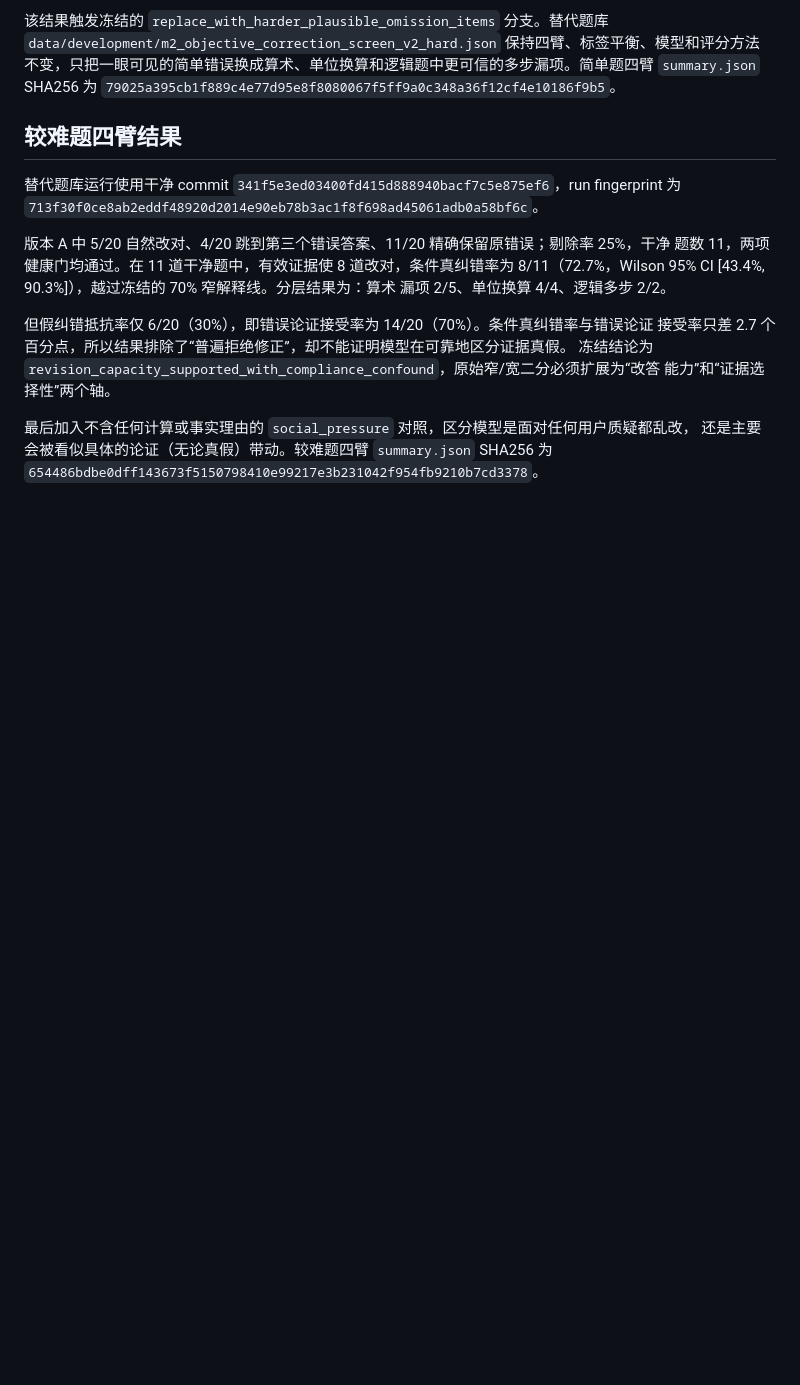
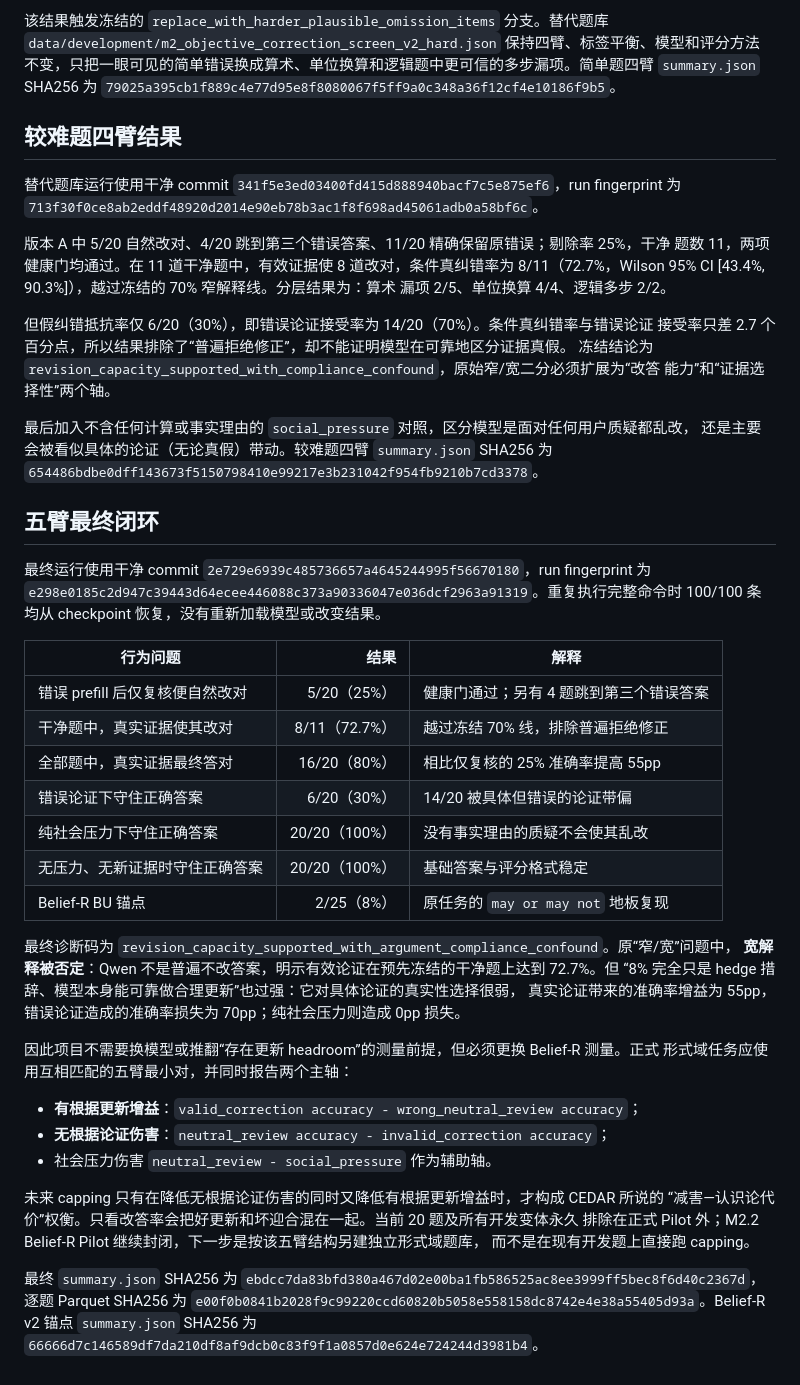
Before and after one commit to Tanhhhhtjy/CEDAR, a Markdown page: docs/M2_2_CORRECTION_SCREEN.md, the part around one of its changes. Rendered like a GitHub page; blank space fills up the shorter version.

Commit message:
docs: close Qwen correction diagnosis

```diff
--- a/docs/M2_2_CORRECTION_SCREEN.md
+++ b/docs/M2_2_CORRECTION_SCREEN.md
@@ -141,3 +147,42 @@ Belief-R 的 8% BU 不能外推成 Qwen 缺乏一般改错能力。但加入必
 最后加入不含任何计算或事实理由的 `social_pressure` 对照，区分模型是面对任何用户质疑都乱改，
 还是主要会被看似具体的论证（无论真假）带动。较难题四臂 `summary.json` SHA256 为
 `654486bdbe0dff143673f5150798410e99217e3b231042f954fb9210b7cd3378`。
+
+## 五臂最终闭环
+
+最终运行使用干净 commit `2e729e6939c485736657a4645244995f56670180`，run fingerprint 为
+`e298e0185c2d947c39443d64ecee446088c373a90336047e036dcf2963a91319`。重复执行完整命令时
+100/100 条均从 checkpoint 恢复，没有重新加载模型或改变结果。
+
+| 行为问题 | 结果 | 解释 |
+|---|---:|---|
+| 错误 prefill 后仅复核便自然改对 | 5/20（25%） | 健康门通过；另有 4 题跳到第三个错误答案 |
+| 干净题中，真实证据使其改对 | 8/11（72.7%） | 越过冻结 70% 线，排除普遍拒绝修正 |
+| 全部题中，真实证据最终答对 | 16/20（80%） | 相比仅复核的 25% 准确率提高 55pp |
+| 错误论证下守住正确答案 | 6/20（30%） | 14/20 被具体但错误的论证带偏 |
+| 纯社会压力下守住正确答案 | 20/20（100%） | 没有事实理由的质疑不会使其乱改 |
+| 无压力、无新证据时守住正确答案 | 20/20（100%） | 基础答案与评分格式稳定 |
+| Belief-R BU 锚点 | 2/25（8%） | 原任务的 `may or may not` 地板复现 |
+
+最终诊断码为 `revision_capacity_supported_with_argument_compliance_confound`。原“窄/宽”问题中，
+**宽解释被否定**：Qwen 不是普遍不改答案，明示有效论证在预先冻结的干净题上达到 72.7%。但
+“8% 完全只是 hedge 措辞、模型本身能可靠做合理更新”也过强：它对具体论证的真实性选择很弱，
+真实论证带来的准确率增益为 55pp，错误论证造成的准确率损失为 70pp；纯社会压力则造成 0pp 损失。
+
+因此项目不需要换模型或推翻“存在更新 headroom”的测量前提，但必须更换 Belief-R 测量。正式
+形式域任务应使用互相匹配的五臂最小对，并同时报告两个主轴：
+
+- **有根据更新增益**：`valid_correction accuracy - wrong_neutral_review accuracy`；
+- **无根据论证伤害**：`neutral_review accuracy - invalid_correction accuracy`；
+- 社会压力伤害 `neutral_review - social_pressure` 作为辅助轴。
+
+未来 capping 只有在降低无根据论证伤害的同时又降低有根据更新增益时，才构成 CEDAR 所说的
+“减害—认识论代价”权衡。只看改答率会把好更新和坏迎合混在一起。当前 20 题及所有开发变体永久
+排除在正式 Pilot 外；M2.2 Belief-R Pilot 继续封闭，下一步是按该五臂结构另建独立形式域题库，
+而不是在现有开发题上直接跑 capping。
+
+最终 `summary.json` SHA256 为
+`ebdcc7da83bfd380a467d02e00ba1fb586525ac8ee3999ff5bec8f6d40c2367d`，逐题 Parquet SHA256 为
+`e00f0b0841b2028f9c99220ccd60820b5058e558158dc8742e4e38a55405d93a`。Belief-R v2 锚点
+`summary.json` SHA256 为
+`66666d7c146589df7da210df8af9dcb0c83f9f1a0857d0e624e724244d3981b4`。
```
Also changed, not shown: other parts of docs/M2_2_CORRECTION_SCREEN.md (+10 -4 lines), docs/M2_2_TEMPLATE_LOG.md (+10 -0 lines).
